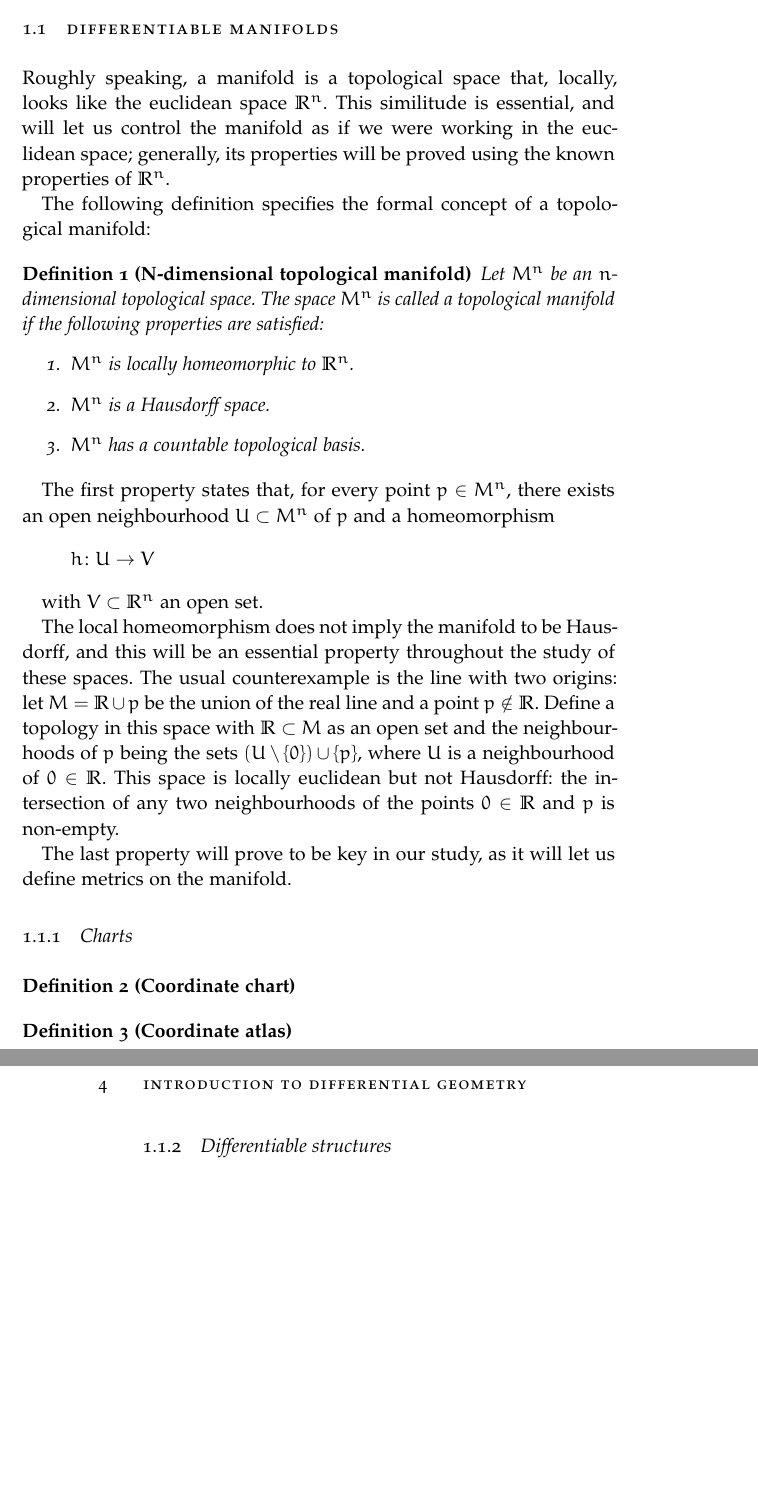
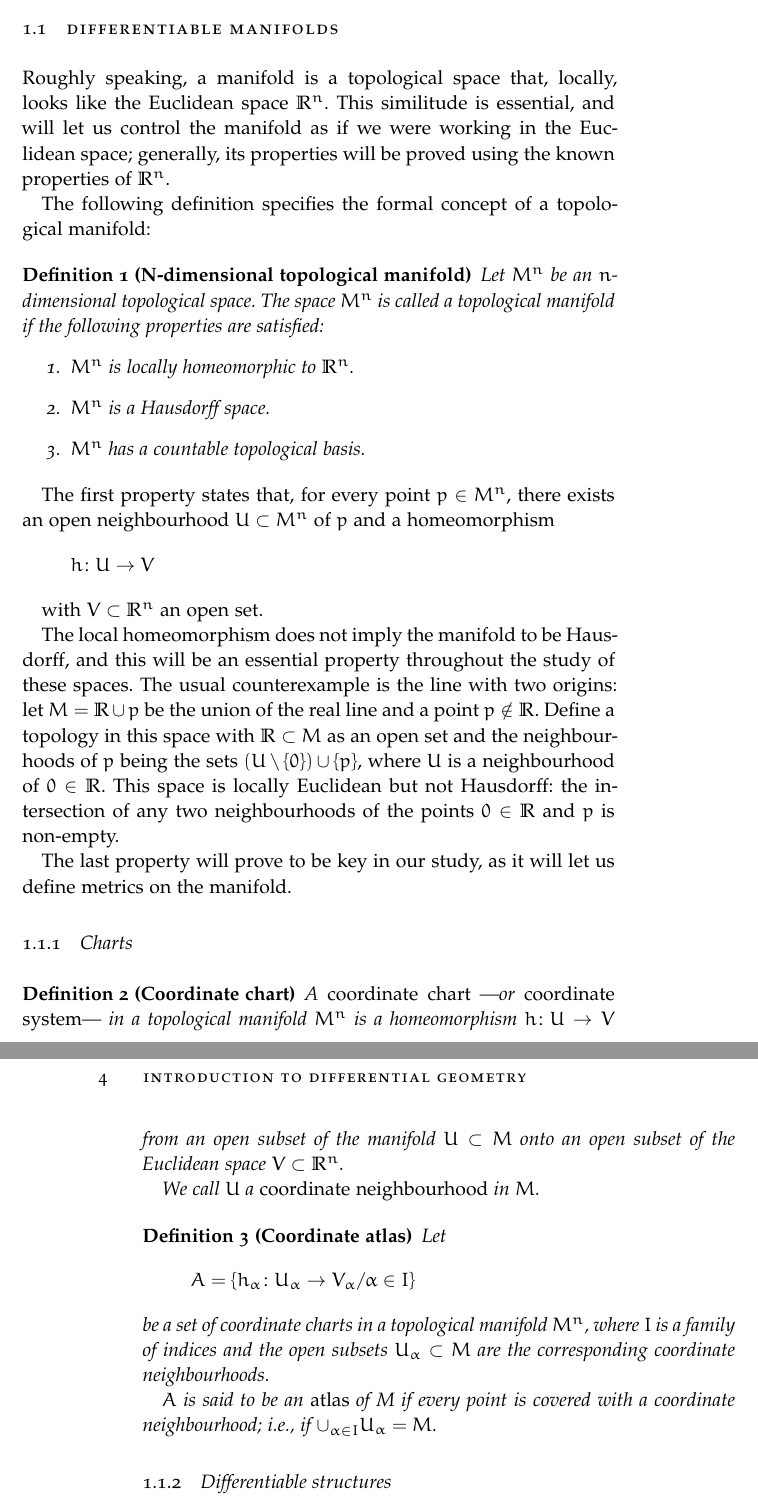
Before and after one commit to agarciamontoro/TFG, a LaTeX thesis (Documentation/TFG.tex, which reads Documentation/Chapters/ChapterXX.tex): two parts of pages 13 and 14 of 23, joined at a grey line, cut so that both start at the same text, the shorter picture padded with empty space. Compiled offline with pdfLaTeX; a missing font is replaced by an installed copy or a similar font.

Commit message:
Brand new definitions

```diff
--- a/Documentation/Chapters/ChapterXX.tex
+++ b/Documentation/Chapters/ChapterXX.tex
@@ -2,7 +2,7 @@
 
 \section{Differentiable manifolds}
 
-Roughly speaking, a manifold is a topological space that, locally, looks like the euclidean space $\Real^n$. This similitude is essential, and will let us control the manifold as if we were working in the euclidean space; generally, its properties will be proved using the known properties of $\Real^n$.
+Roughly speaking, a manifold is a topological space that, locally, looks like the Euclidean space $\Real^n$. This similitude is essential, and will let us control the manifold as if we were working in the Euclidean space; generally, its properties will be proved using the known properties of $\Real^n$.
 
 The following definition specifies the formal concept of a topological manifold:
 
@@ -22,18 +22,30 @@ The first property states that, for every point $p \in M^n$, there exists an ope
 
 with $V \subset \Real^n$ an open set.
 
-The local homeomorphism does not imply the manifold to be Hausdorff, and this will be an essential property throughout the study of these spaces. The usual counterexample is the line with two origins: let $M = \Real \cup p$ be the union of the real line and a point $p \notin \Real$. Define a topology in this space with $\Real \subset M$ as an open set and the neighbourhoods of $p$ being the sets $(U \setminus \{0\}) \cup \{p\}$, where $U$ is a neighbourhood of $0 \in \Real$. This space is locally euclidean but not Hausdorff: the intersection of any two neighbourhoods of the points $0 \in \Real$ and $p$ is non-empty.
+The local homeomorphism does not imply the manifold to be Hausdorff, and this will be an essential property throughout the study of these spaces. The usual counterexample is the line with two origins: let $M = \Real \cup p$ be the union of the real line and a point $p \notin \Real$. Define a topology in this space with $\Real \subset M$ as an open set and the neighbourhoods of $p$ being the sets $(U \setminus \{0\}) \cup \{p\}$, where $U$ is a neighbourhood of $0 \in \Real$. This space is locally Euclidean but not Hausdorff: the intersection of any two neighbourhoods of the points $0 \in \Real$ and $p$ is non-empty.
 
-%TODO:0 add a figure with the two-origins line
+%TODO:0 Add a figure with the two-origins line
 
 The last property will prove to be key in our study, as it will let us define metrics on the manifold.
 
 \subsection{Charts}
 
+%TODO: Add a motivation to the concept of chart (basically, that we need to come down to an Euclidean space; we cannot do much in the ideal world of the manifolds)
+
 \begin{definition}[Coordinate chart]
+    A \emph{coordinate chart} ---or \emph{coordinate system}--- in a topological manifold $M^n$ is a homeomorphism $h \colon U \to V$ from an open subset of the manifold $U \subset M$ onto an open subset of the Euclidean space $V \subset \Real^n$.
+
+    We call $U$ a \emph{coordinate neighbourhood} in $M$.
 \end{definition}
 
 \begin{definition}[Coordinate atlas]
+    Let
+    \[
+    A = \{h_\alpha \colon U_\alpha \to V_\alpha / \alpha \in I\}
+    \]
+    be a set of coordinate charts in a topological manifold $M^n$, where $I$ is a family of indices and the open subsets $U_\alpha \subset M$ are the corresponding coordinate neighbourhoods.
+
+    $A$ is said to be an \emph{atlas} of M if every point is covered with a coordinate neighbourhood; i.e., if $\cup_{\alpha \in I} U_\alpha = M$.
 \end{definition}
 
 % Examples?
```
Also changed, not shown: Documentation/TFG.pdf.
